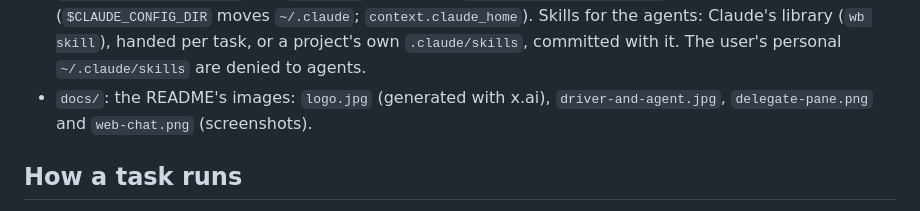
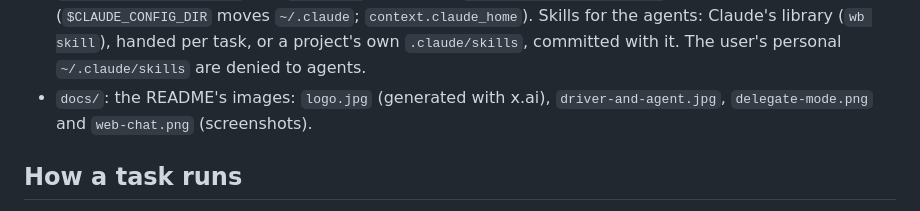
Before and after one commit to a-schaefers/claudes-workbench, a Markdown page: CLAUDE.md, the part around the change. GitHub-like rendering.

Commit message:
Rename the README's pane screenshot so GitHub's image cache serves the new one

```diff
--- a/CLAUDE.md
+++ b/CLAUDE.md
@@ -82,7 +82,7 @@ what either says (a command, a flag, a default, a guard, a file) updates it in t
   Skills for the agents: Claude's library (`wb skill`), handed per task, or a project's own
   `.claude/skills`, committed with it. The user's personal `~/.claude/skills` are denied to agents.
 - `docs/`: the README's images: `logo.jpg` (generated with x.ai), `driver-and-agent.jpg`,
-  `delegate-pane.png` and `web-chat.png` (screenshots).
+  `delegate-mode.png` and `web-chat.png` (screenshots).
 
 ## How a task runs
 1. `wb start` refuses a repo without a committed CLAUDE.md (`--no-claude-md`), asks the router for
```
Also changed, not shown: README.md (+1 -1 lines), docs/delegate-mode.png (renamed from docs/delegate-pane.png).
